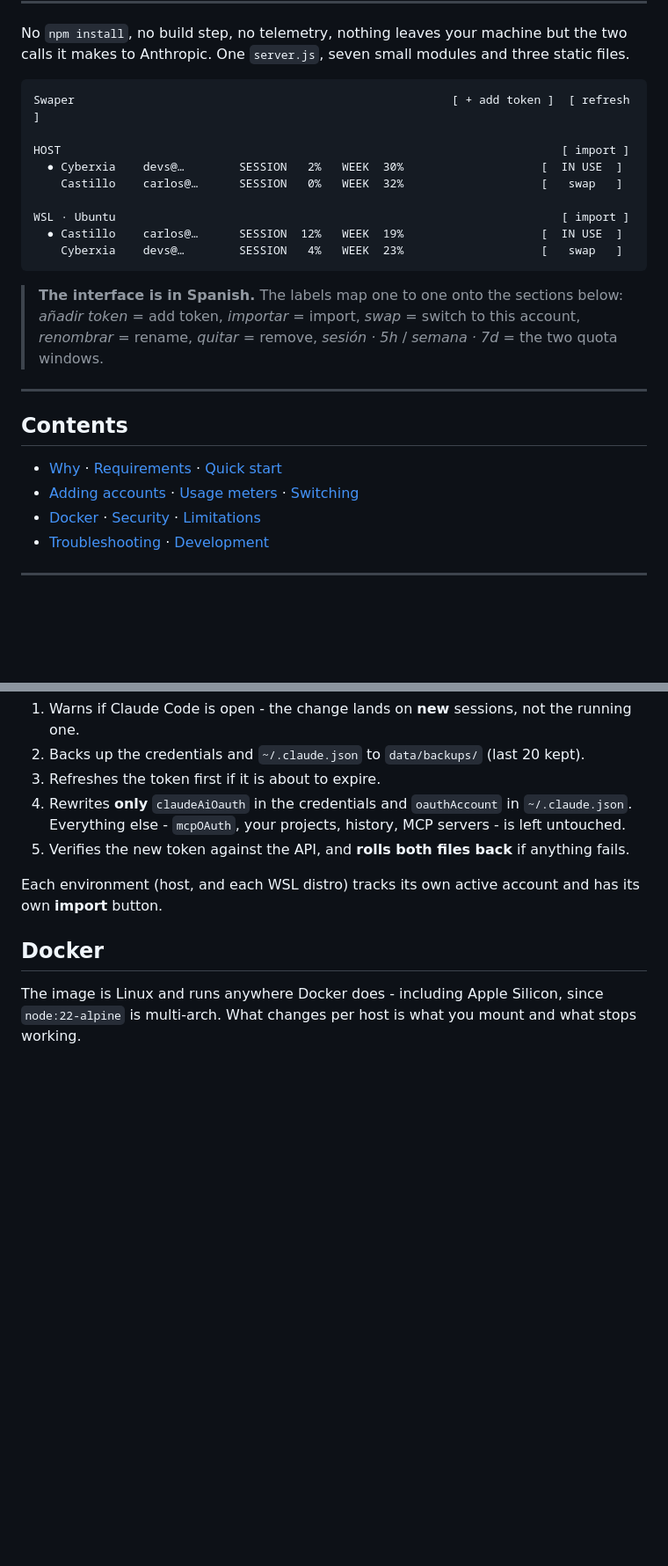
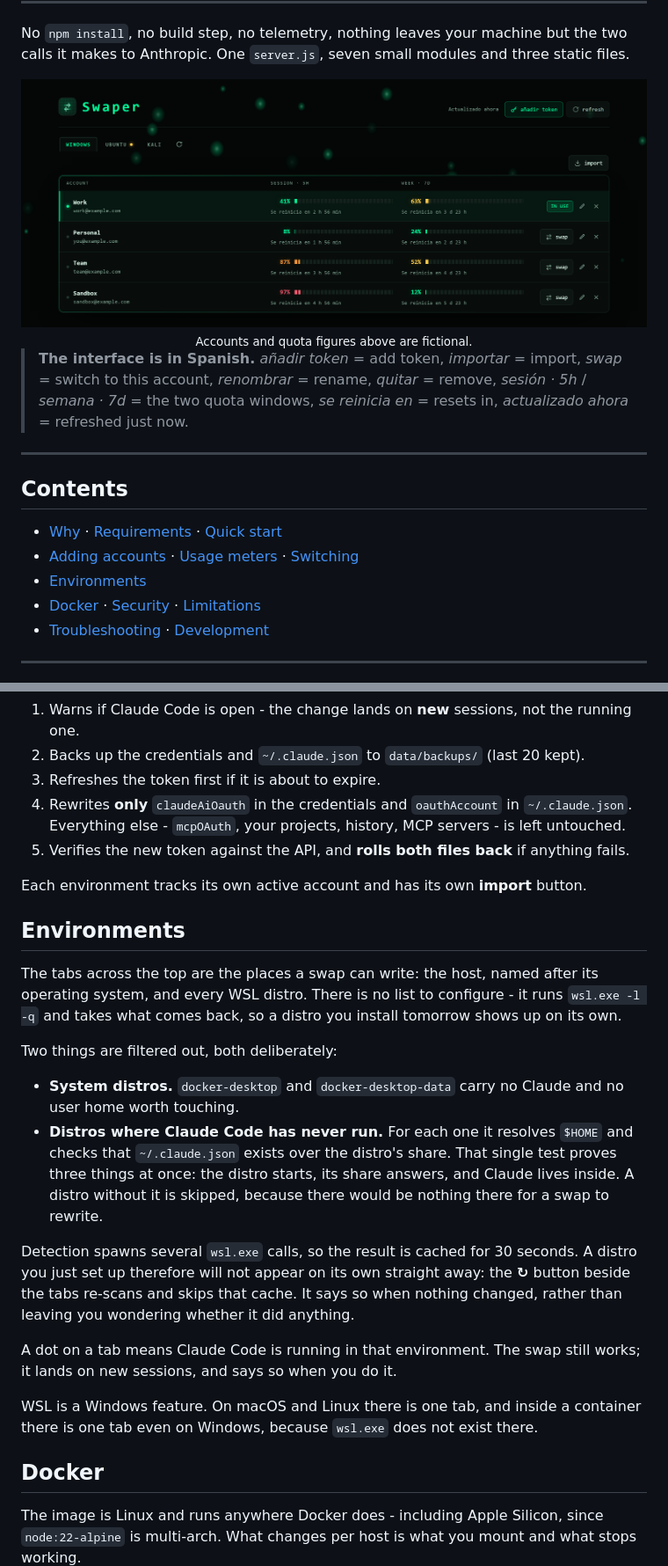
Before and after one commit to mnt0x/ClaudeSwaper, a Markdown page: README.md, 2 parts joined by grey strips. Shown: that part at 88% size. GitHub-like rendering; pictures changed too: docs/screenshot.png (added); blank space fills up the shorter version.

Commit message:
Re-scan for distros on demand, and put the real screen on the README cover
Distro detection is cached for 30 seconds because it spawns several wsl.exe
calls and /api/targets is polled. That also means a distro you just installed
does not appear on its own, and until Claude Code has run in it, not at all -
which looks like a bug rather than the rule it is. The button beside the tabs
re-scans past the cache and says when nothing changed, instead of leaving you
to guess whether it did anything. The tab strip no longer hides itself when
there is a single environment, which was exactly when the button was needed.

The README cover is now a screenshot instead of ASCII art. The art could not
show what the tool actually is: coloured meters, the tabs, the in-use row.

It was taken from a throwaway copy of the app seeded with four fictional
accounts and a pre-filled usage cache, with the distro list stubbed to Windows
/ Ubuntu / kali. Nothing real is in the frame - not an account name, not an
address, not a machine name - and no live credential was read to make it. The
copy is deleted.

A new Environments section explains what the tabs are, why a distro without
Claude Code is skipped, and what the re-scan button is for.

````diff
--- a/README.md
+++ b/README.md
@@ -18,21 +18,15 @@
 No `npm install`, no build step, no telemetry, nothing leaves your machine but the two calls it
 makes to Anthropic. One `server.js`, seven small modules and three static files.
 
-```
-Swaper                                                       [ + add token ]  [ refresh ]
+<div align="center">
+  <img src="docs/screenshot.png" alt="The ClaudeSwaper panel: environment tabs, four accounts and their session and weekly quota meters" width="100%">
+  <sub>Accounts and quota figures above are fictional.</sub>
+</div>
 
-HOST                                                                         [ import ]
-  ● Cyberxia    devs@…        SESSION   2%   WEEK  30%                    [  IN USE  ]
-    Castillo    carlos@…      SESSION   0%   WEEK  32%                    [   swap   ]
-
-WSL · Ubuntu                                                                 [ import ]
-  ● Castillo    carlos@…      SESSION  12%   WEEK  19%                    [  IN USE  ]
-    Cyberxia    devs@…        SESSION   4%   WEEK  23%                    [   swap   ]
-```
-
-> **The interface is in Spanish.** The labels map one to one onto the sections below:
-> *añadir token* = add token, *importar* = import, *swap* = switch to this account,
-> *renombrar* = rename, *quitar* = remove, *sesión · 5h* / *semana · 7d* = the two quota windows.
+> **The interface is in Spanish.** *añadir token* = add token, *importar* = import,
+> *swap* = switch to this account, *renombrar* = rename, *quitar* = remove,
+> *sesión · 5h* / *semana · 7d* = the two quota windows,
+> *se reinicia en* = resets in, *actualizado ahora* = refreshed just now.
 
 ---
 
@@ -40,6 +34,7 @@ WSL · Ubuntu                                                                 [
 
 - [Why](#why) · [Requirements](#requirements) · [Quick start](#quick-start)
 - [Adding accounts](#adding-accounts) · [Usage meters](#usage-meters) · [Switching](#switching)
+- [Environments](#environments)
 - [Docker](#docker) · [Security](#security) · [Limitations](#limitations)
 - [Troubleshooting](#troubleshooting) · [Development](#development)
 
@@ -153,8 +148,33 @@ Press **swap**. In order, it:
    Everything else - `mcpOAuth`, your projects, history, MCP servers - is left untouched.
 5. Verifies the new token against the API, and **rolls both files back** if anything fails.
 
-Each environment (host, and each WSL distro) tracks its own active account and has its own
-**import** button.
+Each environment tracks its own active account and has its own **import** button.
+
+## Environments
+
+The tabs across the top are the places a swap can write: the host, named after its operating
+system, and every WSL distro. There is no list to configure - it runs `wsl.exe -l -q` and takes
+what comes back, so a distro you install tomorrow shows up on its own.
+
+Two things are filtered out, both deliberately:
+
+- **System distros.** `docker-desktop` and `docker-desktop-data` carry no Claude and no user
+  home worth touching.
+- **Distros where Claude Code has never run.** For each one it resolves `$HOME` and checks that
+  `~/.claude.json` exists over the distro's share. That single test proves three things at once:
+  the distro starts, its share answers, and Claude lives inside. A distro without it is skipped,
+  because there would be nothing there for a swap to rewrite.
+
+Detection spawns several `wsl.exe` calls, so the result is cached for 30 seconds. A distro you
+just set up therefore will not appear on its own straight away: the **↻** button beside the tabs
+re-scans and skips that cache. It says so when nothing changed, rather than leaving you wondering
+whether it did anything.
+
+A dot on a tab means Claude Code is running in that environment. The swap still works; it lands
+on new sessions, and says so when you do it.
+
+WSL is a Windows feature. On macOS and Linux there is one tab, and inside a container there is one
+tab even on Windows, because `wsl.exe` does not exist there.
 
 ## Docker
 
````
Also changed, not shown: 2 other files.
